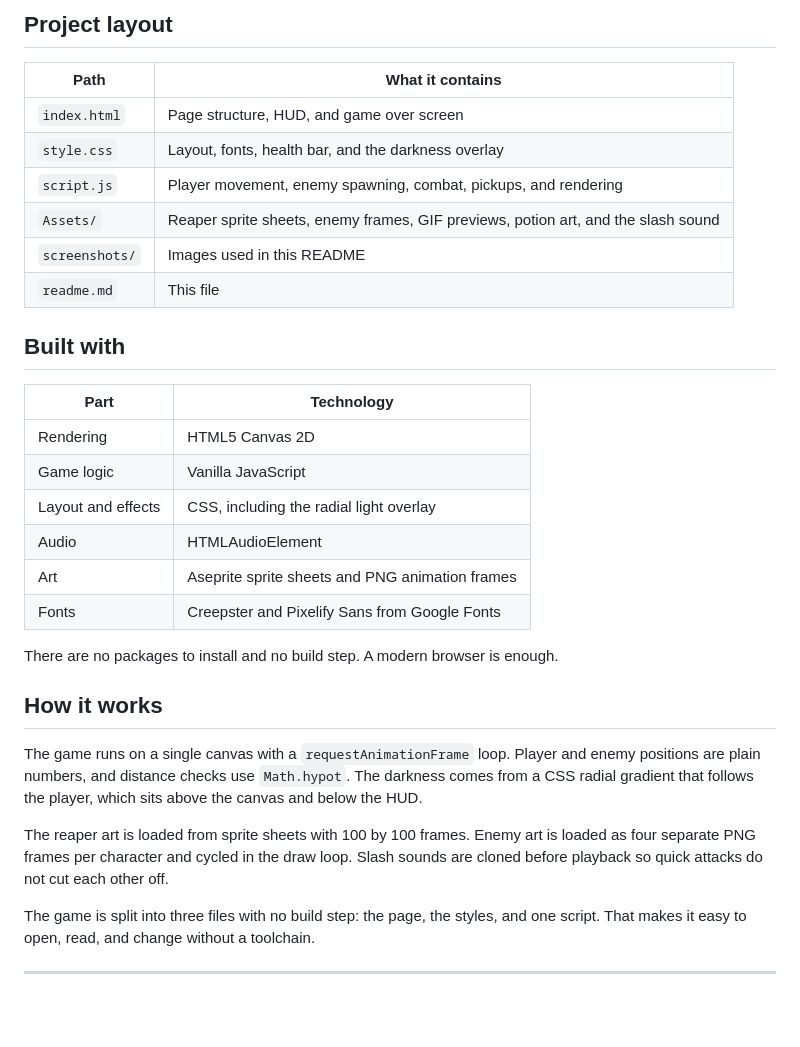
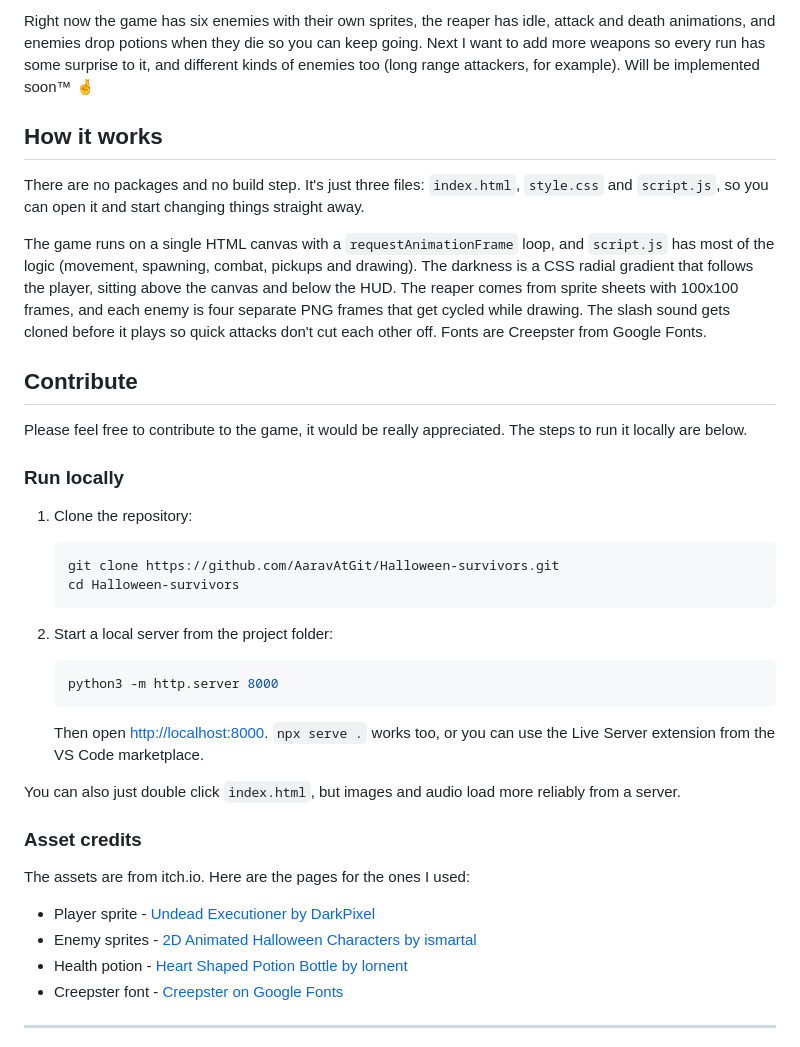
Before and after one commit to AaravAtGit/Halloween-survivors, a Markdown page: readme.md, the part around one of its changes. GitHub-like rendering; blank space fills up the shorter version.

Commit message:
Update readme vFinale

````diff
--- a/readme.md
+++ b/readme.md
@@ -65,33 +48,39 @@ If you use VS Code, the Live Server extension works too. Opening `index.html` di
-## Project layout
-
-| Path | What it contains |
-| --- | --- |
-| `index.html` | Page structure, HUD, and game over screen |
-| `style.css` | Layout, fonts, health bar, and the darkness overlay |
-| `script.js` | Player movement, enemy spawning, combat, pickups, and rendering |
-| `Assets/` | Reaper sprite sheets, enemy frames, GIF previews, potion art, and the slash sound |
-| `screenshots/` | Images used in this README |
-| `readme.md` | This file |
-
-## Built with
-
-| Part | Technology |
-| --- | --- |
-| Rendering | HTML5 Canvas 2D |
-| Game logic | Vanilla JavaScript |
-| Layout and effects | CSS, including the radial light overlay |
-| Audio | HTMLAudioElement |
-| Art | Aseprite sprite sheets and PNG animation frames |
-| Fonts | Creepster and Pixelify Sans from Google Fonts |
-
-There are no packages to install and no build step. A modern browser is enough.
+Right now the game has six enemies with their own sprites, the reaper has idle, attack and death animations, and enemies drop potions when they die so you can keep going. Next I want to add more weapons so every run has some surprise to it, and different kinds of enemies too (long range attackers, for example). Will be implemented soon™ 🤞
 
 ## How it works
 
-The game runs on a single canvas with a `requestAnimationFrame` loop. Player and enemy positions are plain numbers, and distance checks use `Math.hypot`. The darkness comes from a CSS radial gradient that follows the player, which sits above the canvas and below the HUD.
+There are no packages and no build step. It's just three files: `index.html`, `style.css` and `script.js`, so you can open it and start changing things straight away.
 
-The reaper art is loaded from sprite sheets with 100 by 100 frames. Enemy art is loaded as four separate PNG frames per character and cycled in the draw loop. Slash sounds are cloned before playback so quick attacks do not cut each other off.
+The game runs on a single HTML canvas with a `requestAnimationFrame` loop, and `script.js` has most of the logic (movement, spawning, combat, pickups and drawing). The darkness is a CSS radial gradient that follows the player, sitting above the canvas and below the HUD. The reaper comes from sprite sheets with 100x100 frames, and each enemy is four separate PNG frames that get cycled while drawing. The slash sound gets cloned before it plays so quick attacks don't cut each other off. Fonts are Creepster from Google Fonts.
 
-The game is split into three files with no build step: the page, the styles, and one script. That makes it easy to open, read, and change without a toolchain.
+## Contribute
+
+Please feel free to contribute to the game, it would be really appreciated. The steps to run it locally are below.
+
+### Run locally
+
+1. Clone the repository:
+   ```bash
+   git clone https://github.com/AaravAtGit/Halloween-survivors.git
+   cd Halloween-survivors
+   ```
+
+2. Start a local server from the project folder:
+   ```bash
+   python3 -m http.server 8000
+   ```
+   Then open [http://localhost:8000](http://localhost:8000). `npx serve .` works too, or you can use the Live Server extension from the VS Code marketplace.
+
+You can also just double click `index.html`, but images and audio load more reliably from a server.
+
+### Asset credits
+
+The assets are from itch.io. Here are the pages for the ones I used:
+
+- Player sprite - [Undead Executioner by DarkPixel](https://darkpixel-kronovi.itch.io/undead-executioner)
+- Enemy sprites - [2D Animated Halloween Characters by ismartal](https://ismartal.itch.io/2d-animated-halloween-characters)
+- Health potion - [Heart Shaped Potion Bottle by lornent](https://lornent.itch.io/heart-shaped-potion-bottle)
+- Creepster font - [Creepster on Google Fonts](https://fonts.google.com/specimen/Creepster)
+
 
 ---
````
Also changed, not shown: other parts of readme.md (+30 -44 lines).
